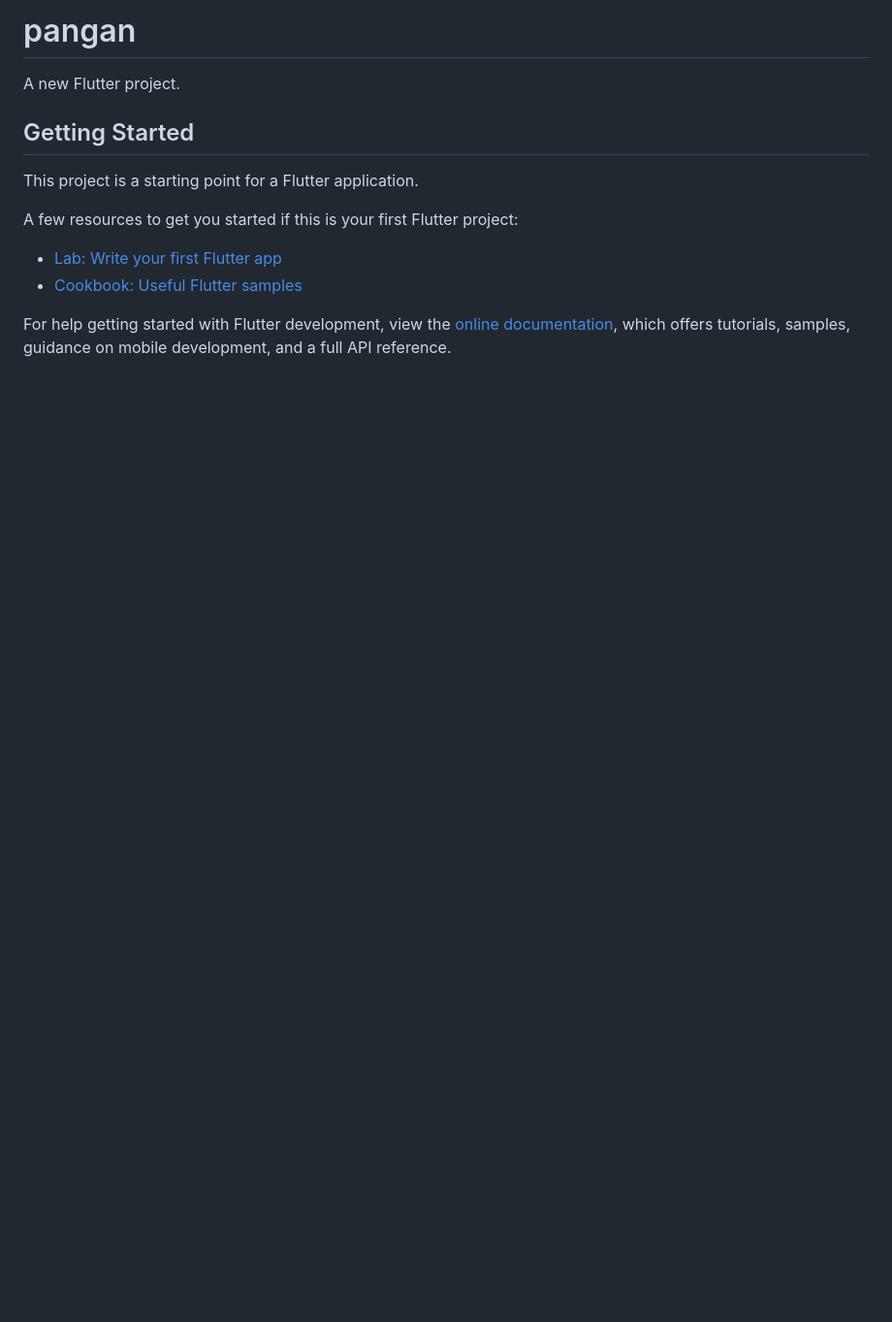
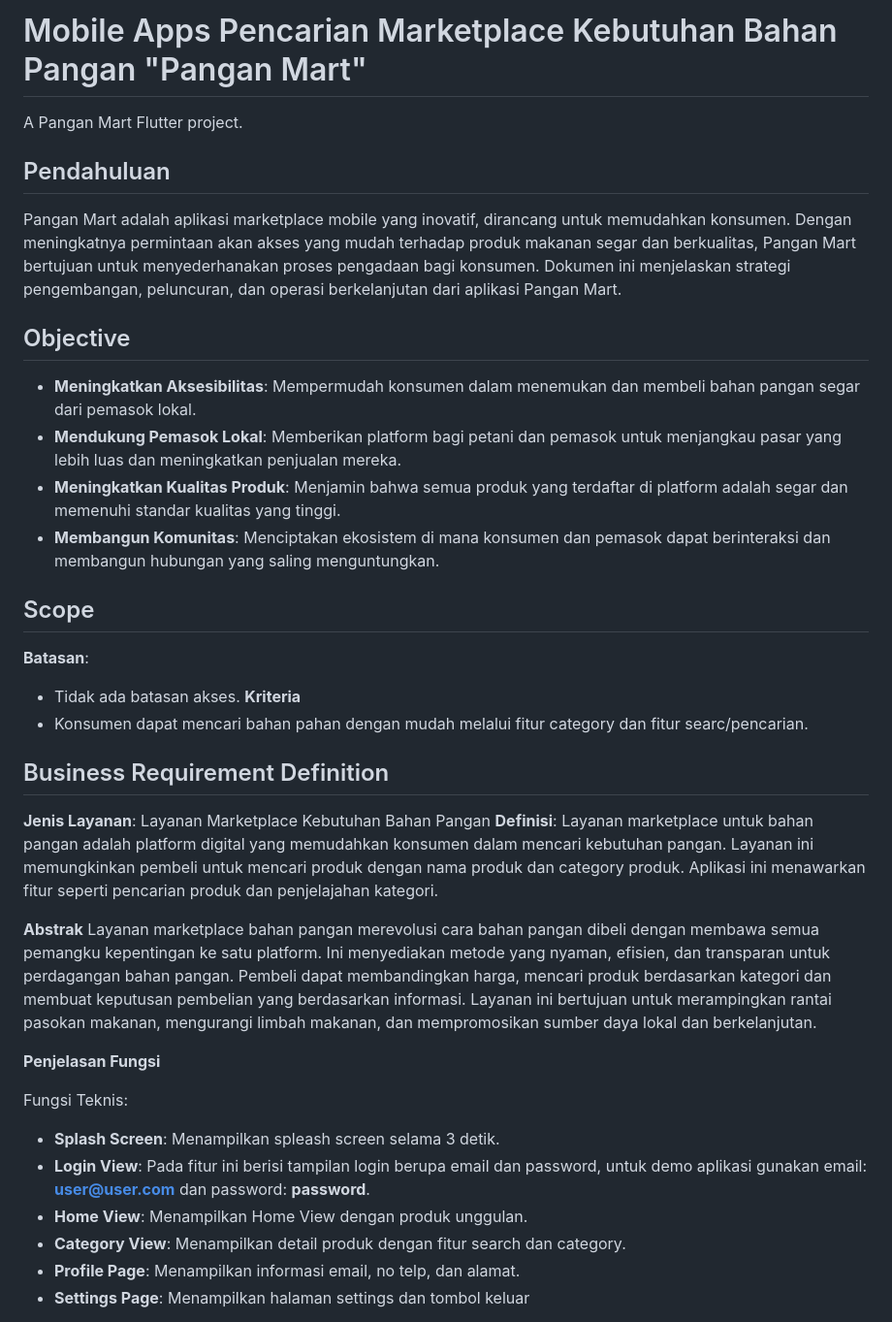
Before and after one commit to RasyidAbdulRauf/UTS_PEMOB_20220801026_RASYID_ABDUL_RAUF, a Markdown page: README.md, the part around the change printed below. Shown: that part at 97% size. GitHub-like rendering; blank space fills up the shorter version.

```diff
--- a/README.md
+++ b/README.md
@@ -1,16 +1,43 @@
-# pangan
+# Mobile Apps Pencarian Marketplace Kebutuhan Bahan Pangan "Pangan Mart"
 
-A new Flutter project.
+A Pangan Mart Flutter project.
 
-## Getting Started
+## Pendahuluan
 
-This project is a starting point for a Flutter application.
+Pangan Mart adalah aplikasi marketplace mobile yang inovatif, dirancang untuk memudahkan konsumen. Dengan meningkatnya permintaan akan akses yang mudah terhadap produk makanan segar dan berkualitas, Pangan Mart bertujuan untuk menyederhanakan proses pengadaan bagi konsumen. Dokumen ini menjelaskan strategi pengembangan, peluncuran, dan operasi berkelanjutan dari aplikasi Pangan Mart.
 
-A few resources to get you started if this is your first Flutter project:
+## Objective
 
-- [Lab: Write your first Flutter app](https://docs.flutter.dev/get-started/codelab)
-- [Cookbook: Useful Flutter samples](https://docs.flutter.dev/cookbook)
+- **Meningkatkan Aksesibilitas**: Mempermudah konsumen dalam menemukan dan membeli bahan pangan segar dari pemasok lokal.
+- **Mendukung Pemasok Lokal**: Memberikan platform bagi petani dan pemasok untuk menjangkau pasar yang lebih luas dan meningkatkan penjualan mereka.
+- **Meningkatkan Kualitas Produk**: Menjamin bahwa semua produk yang terdaftar di platform adalah segar dan memenuhi standar kualitas yang tinggi.
+- **Membangun Komunitas**: Menciptakan ekosistem di mana konsumen dan pemasok dapat berinteraksi dan membangun hubungan yang saling menguntungkan.
 
-For help getting started with Flutter development, view the
-[online documentation](https://docs.flutter.dev/), which offers tutorials,
-samples, guidance on mobile development, and a full API reference.
+## Scope
+
+**Batasan**:
+
+- Tidak ada batasan akses.
+  **Kriteria**
+- Konsumen dapat mencari bahan pahan dengan mudah melalui fitur category dan fitur searc/pencarian.
+
+## Business Requirement Definition
+
+**Jenis Layanan**: Layanan Marketplace Kebutuhan Bahan Pangan
+**Definisi**:
+Layanan marketplace untuk bahan pangan adalah platform digital yang memudahkan konsumen dalam mencari kebutuhan pangan. Layanan ini memungkinkan pembeli untuk mencari produk dengan nama produk dan category produk. Aplikasi ini menawarkan fitur seperti pencarian produk dan penjelajahan kategori.
+
+**Abstrak**
+Layanan marketplace bahan pangan merevolusi cara bahan pangan dibeli dengan membawa semua pemangku kepentingan ke satu platform. Ini menyediakan metode yang nyaman, efisien, dan transparan untuk perdagangan bahan pangan. Pembeli dapat membandingkan harga, mencari produk berdasarkan kategori dan membuat keputusan pembelian yang berdasarkan informasi. Layanan ini bertujuan untuk merampingkan rantai pasokan makanan, mengurangi limbah makanan, dan mempromosikan sumber daya lokal dan berkelanjutan.
+
+**Penjelasan Fungsi**
+
+Fungsi Teknis:
+
+- **Splash Screen**: Menampilkan spleash screen selama 3 detik.
+- **Login View**: Pada fitur ini berisi tampilan login berupa email dan password, untuk demo aplikasi gunakan email: **user@user.com** dan password: **password**.
+- **Home View**: Menampilkan Home View dengan produk unggulan.
+- **Category View**: Menampilkan detail produk dengan fitur search dan category.
+- **Profile Page**: Menampilkan informasi email, no telp, dan alamat.
+- **Settings Page**: Menampilkan halaman settings dan tombol keluar
+
```
Also changed, not shown: other parts of README.md (+20 -0 lines), image.png (added).
